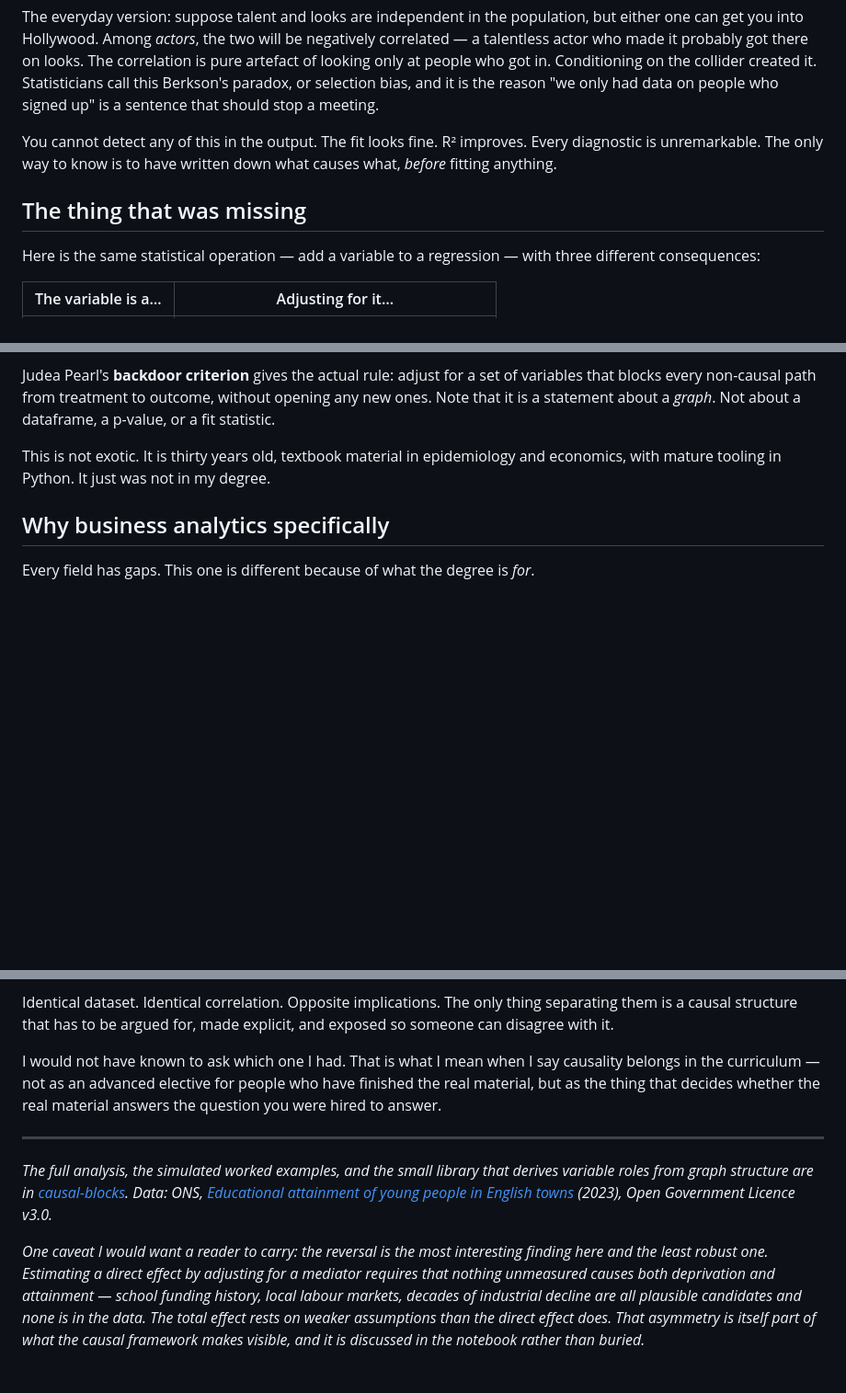
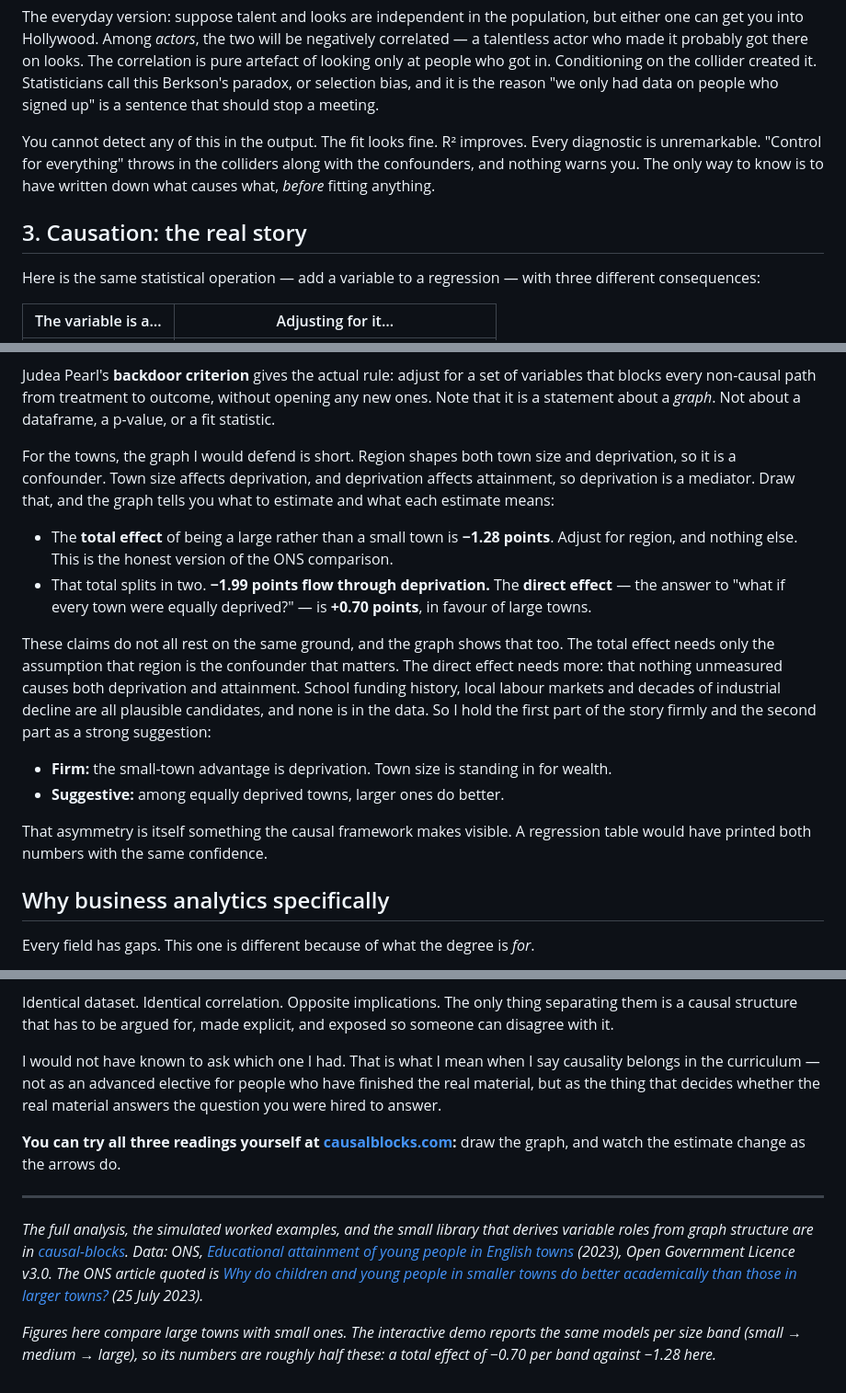
Before and after one commit to george-lindley/causal-blocks, a Markdown page: essay/causality-belongs-in-the-curriculum.md, 3 parts joined by grey strips. Shown at 92% size. Drawn GitHub-style; blank space fills up the shorter version.

```diff
--- a/essay/causality-belongs-in-the-curriculum.md
+++ b/essay/causality-belongs-in-the-curriculum.md
@@ -111,10 +135,11 @@ Berkson's paradox, or selection bias, and it is the reason "we only had data on
 people who signed up" is a sentence that should stop a meeting.
 
 You cannot detect any of this in the output. The fit looks fine. R² improves.
-Every diagnostic is unremarkable. The only way to know is to have written down
-what causes what, *before* fitting anything.
+Every diagnostic is unremarkable. "Control for everything" throws in the
+colliders along with the confounders, and nothing warns you. The only way to
+know is to have written down what causes what, *before* fitting anything.
 
-## The thing that was missing
+## 3. Causation: the real story
 
 Here is the same statistical operation — add a variable to a regression — with
 three different consequences:
@@ -141,8 +166,32 @@ variables that blocks every non-causal path from treatment to outcome, without
 opening any new ones. Note that it is a statement about a *graph*. Not about a
 dataframe, a p-value, or a fit statistic.
 
-This is not exotic. It is thirty years old, textbook material in epidemiology
-and economics, with mature tooling in Python. It just was not in my degree.
+For the towns, the graph I would defend is short. Region shapes both town size
+and deprivation, so it is a confounder. Town size affects deprivation, and
+deprivation affects attainment, so deprivation is a mediator. Draw that, and the
+graph tells you what to estimate and what each estimate means:
+
+- The **total effect** of being a large rather than a small town is **−1.28
+  points**. Adjust for region, and nothing else. This is the honest version of
+  the ONS comparison.
+- That total splits in two. **−1.99 points flow through deprivation.** The
+  **direct effect** — the answer to "what if every town were equally deprived?"
+  — is **+0.70 points**, in favour of large towns.
+
+These claims do not all rest on the same ground, and the graph shows that too.
+The total effect needs only the assumption that region is the confounder that
+matters. The direct effect needs more: that nothing unmeasured causes both
+deprivation and attainment. School funding history, local labour markets and
+decades of industrial decline are all plausible candidates, and none is in the
+data. So I hold the first part of the story firmly and the second part as a
+strong suggestion:
+
+- **Firm:** the small-town advantage is deprivation. Town size is standing in
+  for wealth.
+- **Suggestive:** among equally deprived towns, larger ones do better.
+
+That asymmetry is itself something the causal framework makes visible. A
+regression table would have printed both numbers with the same confidence.
 
 ## Why business analytics specifically
 
@@ -195,19 +244,20 @@ causality belongs in the curriculum — not as an advanced elective for people w
 have finished the real material, but as the thing that decides whether the real
 material answers the question you were hired to answer.
 
+**You can try all three readings yourself at
+[causalblocks.com](https://causalblocks.com):** draw the graph, and watch the
+estimate change as the arrows do.
+
 ---
 
 *The full analysis, the simulated worked examples, and the small library that
 derives variable roles from graph structure are in
 [causal-blocks](https://github.com/george-lindley/causal-blocks). Data: ONS,
 [Educational attainment of young people in English towns](https://www.ons.gov.uk/peoplepopulationandcommunity/educationandchildcare/datasets/educationalattainmentofyoungpeopleinenglishtownsdata)
-(2023), Open Government Licence v3.0.*
+(2023), Open Government Licence v3.0. The ONS article quoted is
+[Why do children and young people in smaller towns do better academically than those in larger towns?](https://www.ons.gov.uk/peoplepopulationandcommunity/educationandchildcare/articles/whydochildrenandyoungpeopleinsmallertownsdobetteracademicallythanthoseinlargertowns/2023-07-25)
+(25 July 2023).*
 
-*One caveat I would want a reader to carry: the reversal is the most interesting
-finding here and the least robust one. Estimating a direct effect by adjusting
-for a mediator requires that nothing unmeasured causes both deprivation and
-attainment — school funding history, local labour markets, decades of industrial
-decline are all plausible candidates and none is in the data. The total effect
-rests on weaker assumptions than the direct effect does. That asymmetry is
-itself part of what the causal framework makes visible, and it is discussed in
-the notebook rather than buried.*
+*Figures here compare large towns with small ones. The interactive demo reports
+the same models per size band (small → medium → large), so its numbers are
+roughly half these: a total effect of −0.70 per band against −1.28 here.*
```
Also changed, not shown: other parts of essay/causality-belongs-in-the-curriculum.md (+59 -35 lines).
